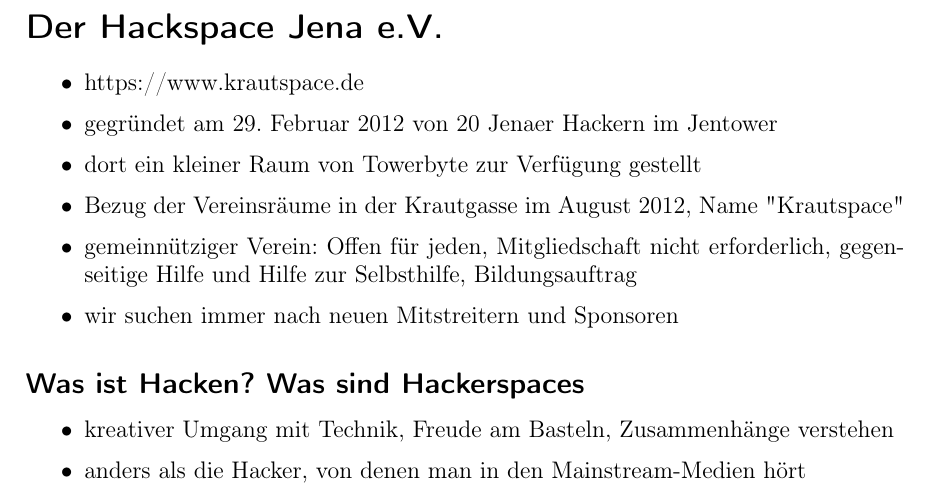
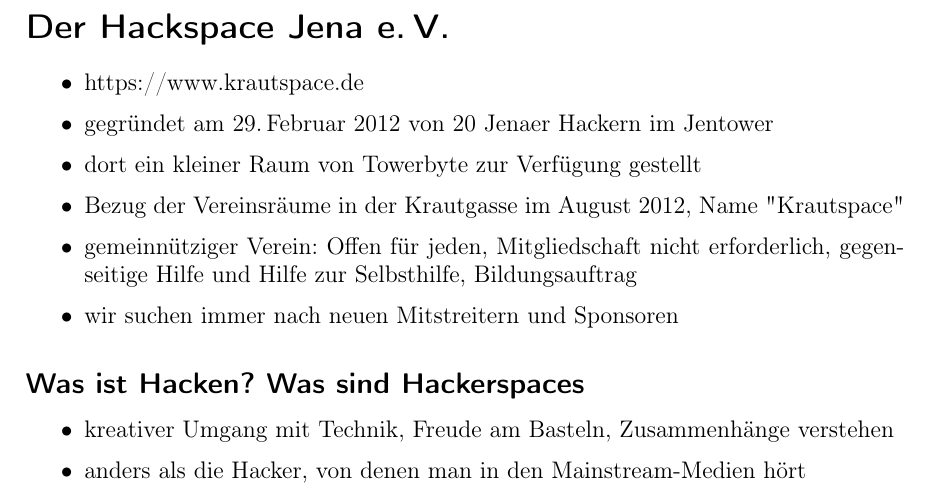
Before and after one commit to frlan/dokumente, a LaTeX document (Materialien/handout/handout.tex): part of the page, cut so that both start at the same text. Compiled offline with pdfLaTeX.

Commit message:
Abstände angepasst

```diff
--- a/Materialien/handout/handout.tex
+++ b/Materialien/handout/handout.tex
@@ -23,11 +23,11 @@
 \newcommand{\itemlinespace}{\setlength{\itemsep}{1pt}}
 \begin{document}
 \thispagestyle{empty}
-\section*{Der Hackspace Jena e.V.}
+\section*{Der Hackspace Jena e.\,V.}
 \begin{itemize}
 \itemlinespace{}
 \item https://www.krautspace.de
-\item gegründet am 29. Februar 2012 von 20 Jenaer Hackern im Jentower
+\item gegründet am 29.\,Februar~2012 von 20~Jenaer Hackern im Jentower
 \item dort ein kleiner Raum von Towerbyte zur Verfügung gestellt
 \item Bezug der Vereinsräume in der Krautgasse im August 2012, Name "Krautspace"
 \item gemeinnütziger Verein: Offen für jeden, Mitgliedschaft nicht erforderlich, gegenseitige Hilfe und Hilfe zur Selbsthilfe, Bildungsauftrag
```
